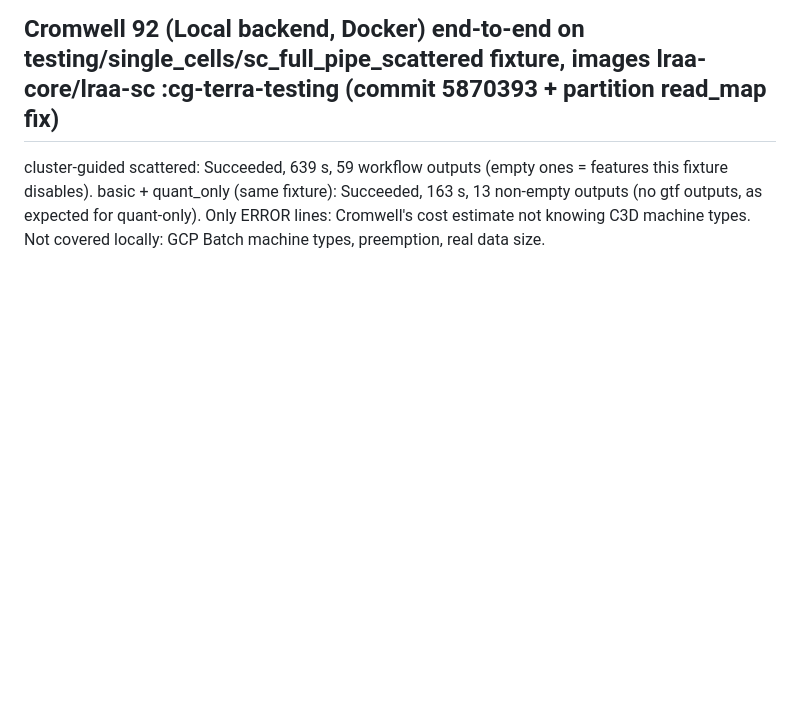
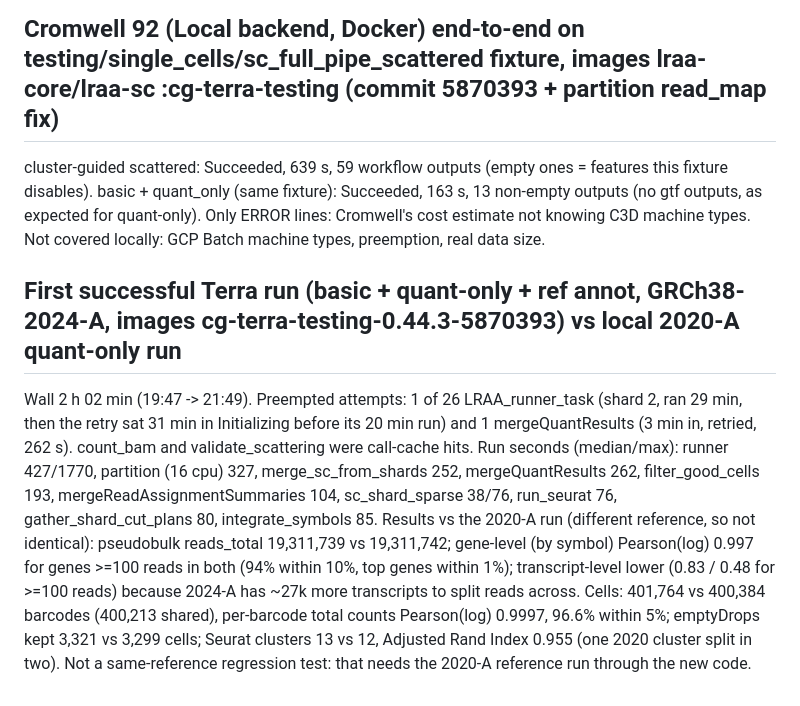
Before and after one commit to MethodsDev/LongReadAlignmentAssembler, a Markdown page: docs/terra_c3d_branch_notes/measurements.md, the part around the change. GitHub-like rendering; blank space fills up the shorter version.

Commit message:
added some numbers from run

```diff
--- a/docs/terra_c3d_branch_notes/measurements.md
+++ b/docs/terra_c3d_branch_notes/measurements.md
@@ -76,3 +76,12 @@ takes 9 s on the real run; gunzip of the 1.4 GB reference ~5 s. Change: plain in
 ## Cromwell 92 (Local backend, Docker) end-to-end on testing/single_cells/sc_full_pipe_scattered fixture, images lraa-core/lraa-sc :cg-terra-testing (commit 5870393 + partition read_map fix)
 cluster-guided scattered: Succeeded, 639 s, 59 workflow outputs (empty ones = features this fixture disables). basic + quant_only (same fixture): Succeeded, 163 s, 13 non-empty outputs
 (no gtf outputs, as expected for quant-only). Only ERROR lines: Cromwell's cost estimate not knowing C3D machine types. Not covered locally: GCP Batch machine types, preemption, real data size.
+
+## First successful Terra run (basic + quant-only + ref annot, GRCh38-2024-A, images cg-terra-testing-0.44.3-5870393) vs local 2020-A quant-only run
+Wall 2 h 02 min (19:47 -> 21:49). Preempted attempts: 1 of 26 LRAA_runner_task (shard 2, ran 29 min, then the retry sat 31 min in Initializing before its 20 min run) and 1 mergeQuantResults
+(3 min in, retried, 262 s). count_bam and validate_scattering were call-cache hits. Run seconds (median/max): runner 427/1770, partition (16 cpu) 327, merge_sc_from_shards 252, mergeQuantResults 262,
+filter_good_cells 193, mergeReadAssignmentSummaries 104, sc_shard_sparse 38/76, run_seurat 76, gather_shard_cut_plans 80, integrate_symbols 85.
+Results vs the 2020-A run (different reference, so not identical): pseudobulk reads_total 19,311,739 vs 19,311,742; gene-level (by symbol) Pearson(log) 0.997 for genes >=100 reads in both (94% within 10%,
+top genes within 1%); transcript-level lower (0.83 / 0.48 for >=100 reads) because 2024-A has ~27k more transcripts to split reads across. Cells: 401,764 vs 400,384 barcodes (400,213 shared), per-barcode total
+counts Pearson(log) 0.9997, 96.6% within 5%; emptyDrops kept 3,321 vs 3,299 cells; Seurat clusters 13 vs 12, Adjusted Rand Index 0.955 (one 2020 cluster split in two).
+Not a same-reference regression test: that needs the 2020-A reference run through the new code.
```
